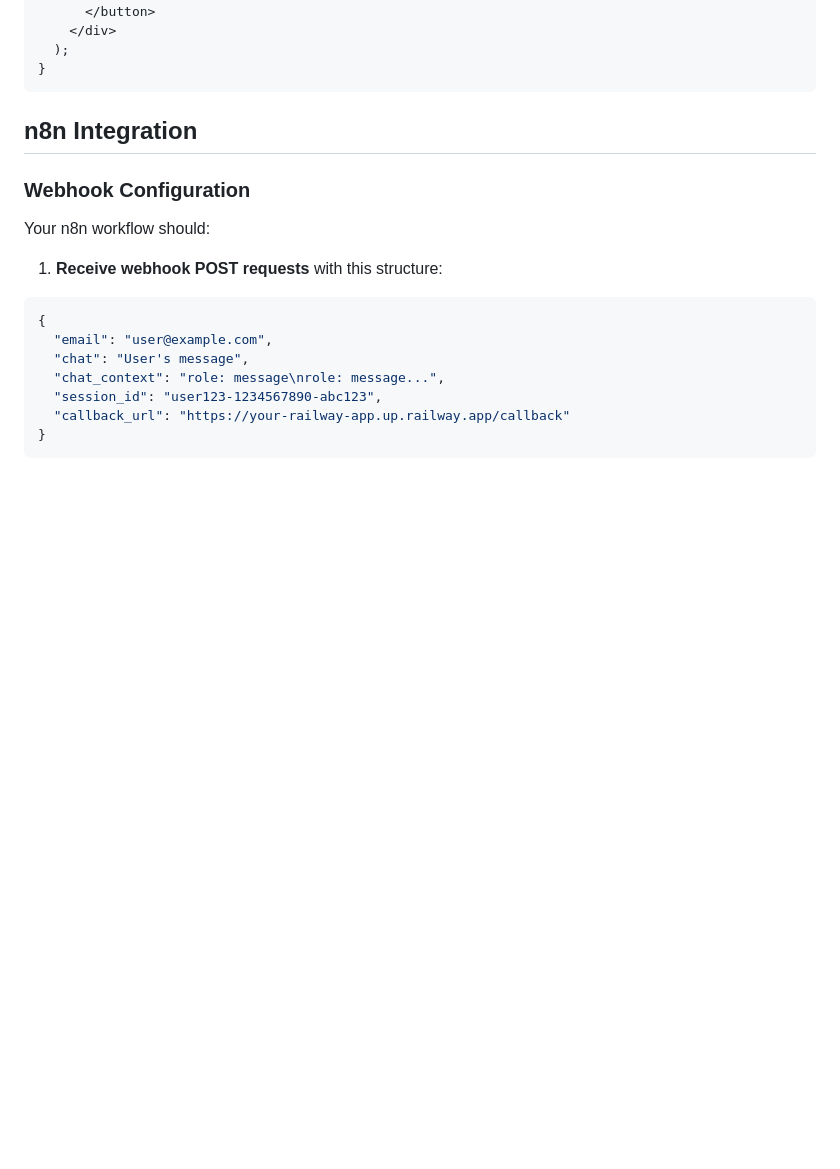
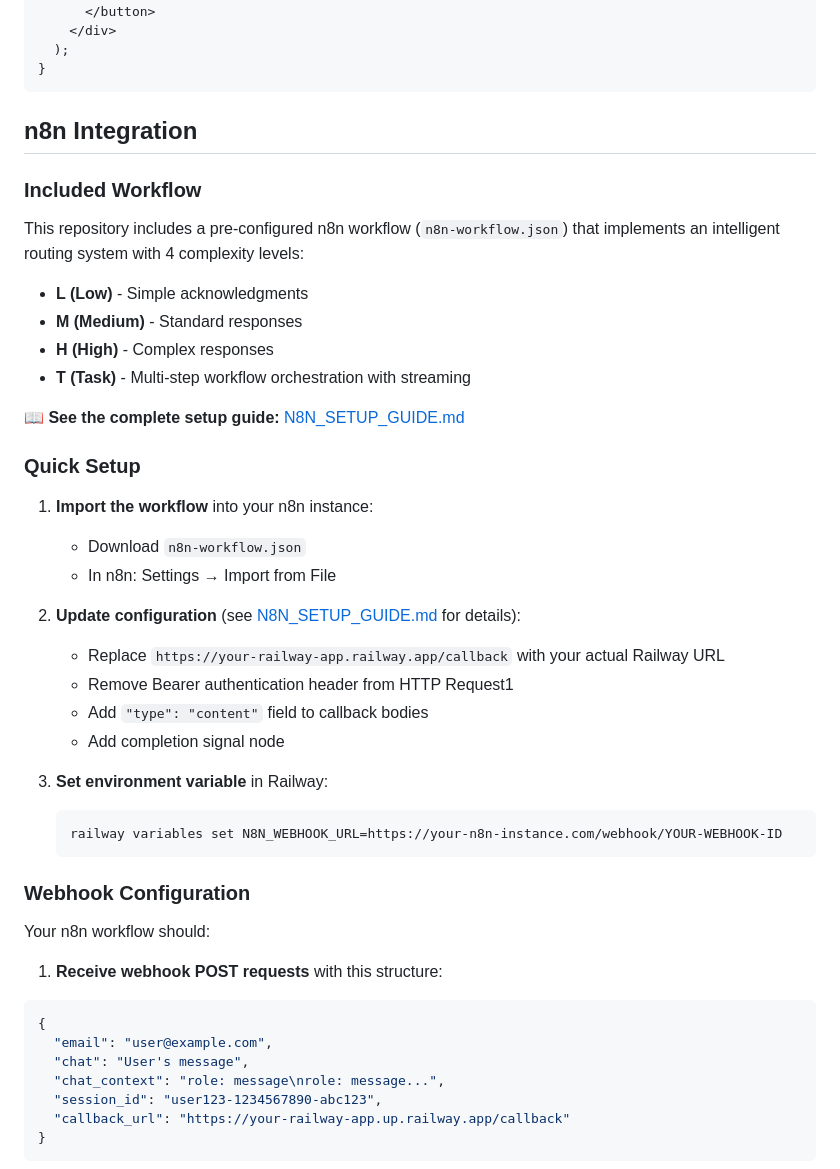
Before and after one commit to danielanderledan-stack/ai, a Markdown page: README.md, the part around one of its changes. GitHub-like rendering; blank space fills up the shorter version.

````diff
--- a/README.md
+++ b/README.md
@@ -459,6 +459,34 @@ function ChatComponent() {
 
 ## n8n Integration
 
+### Included Workflow
+
+This repository includes a pre-configured n8n workflow (`n8n-workflow.json`) that implements an intelligent routing system with 4 complexity levels:
+
+- **L (Low)** - Simple acknowledgments
+- **M (Medium)** - Standard responses
+- **H (High)** - Complex responses
+- **T (Task)** - Multi-step workflow orchestration with streaming
+
+**📖 See the complete setup guide:** [N8N_SETUP_GUIDE.md](./N8N_SETUP_GUIDE.md)
+
+### Quick Setup
+
+1. **Import the workflow** into your n8n instance:
+   - Download `n8n-workflow.json`
+   - In n8n: Settings → Import from File
+
+2. **Update configuration** (see [N8N_SETUP_GUIDE.md](./N8N_SETUP_GUIDE.md) for details):
+   - Replace `https://your-railway-app.railway.app/callback` with your actual Railway URL
+   - Remove Bearer authentication header from HTTP Request1
+   - Add `"type": "content"` field to callback bodies
+   - Add completion signal node
+
+3. **Set environment variable** in Railway:
+   ```bash
+   railway variables set N8N_WEBHOOK_URL=https://your-n8n-instance.com/webhook/YOUR-WEBHOOK-ID
+   ```
+
 ### Webhook Configuration
 
 Your n8n workflow should:
````
Also changed, not shown: other parts of README.md (+7 -15 lines), N8N_SETUP_GUIDE.md (added, +390 -0 lines).
